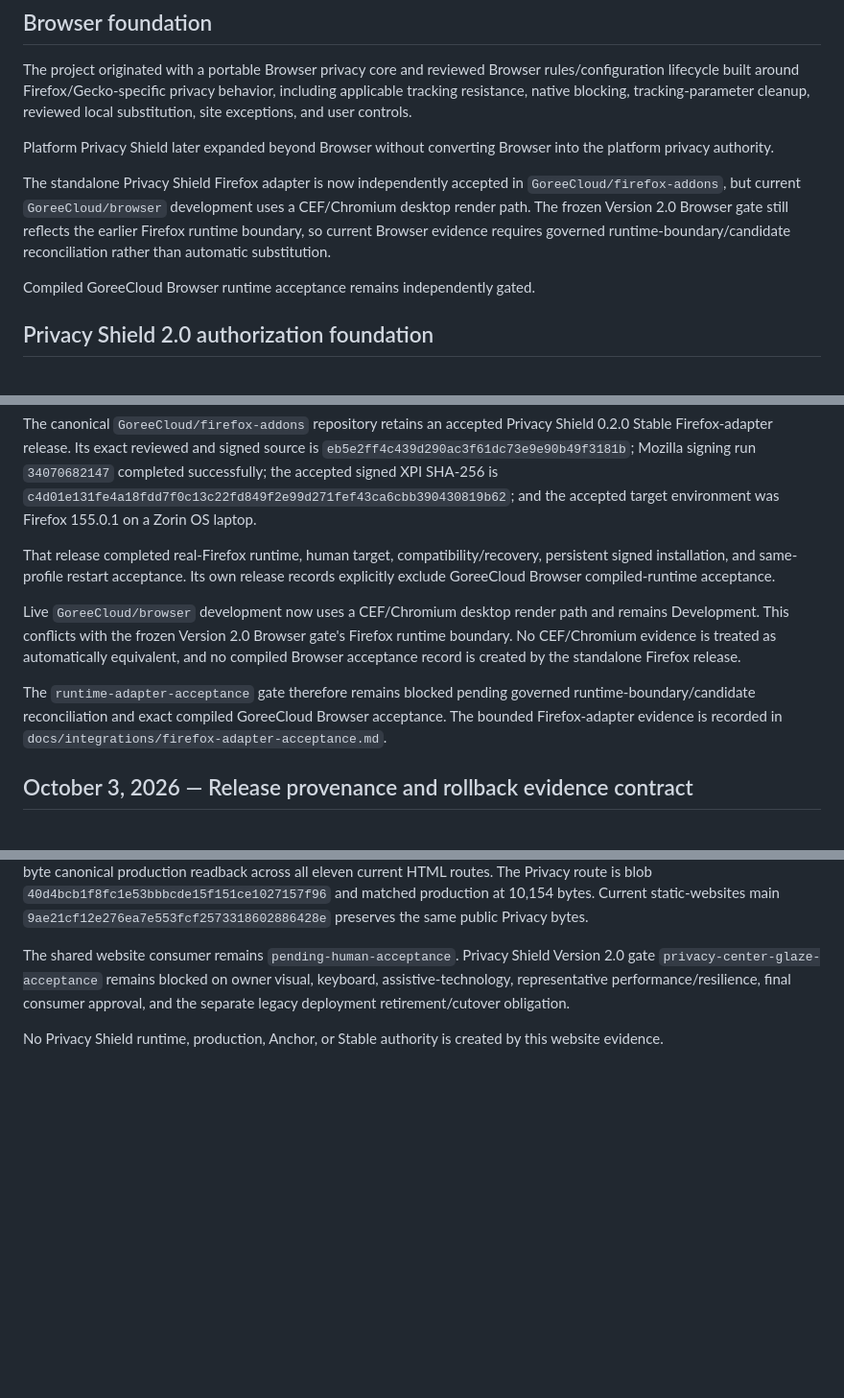
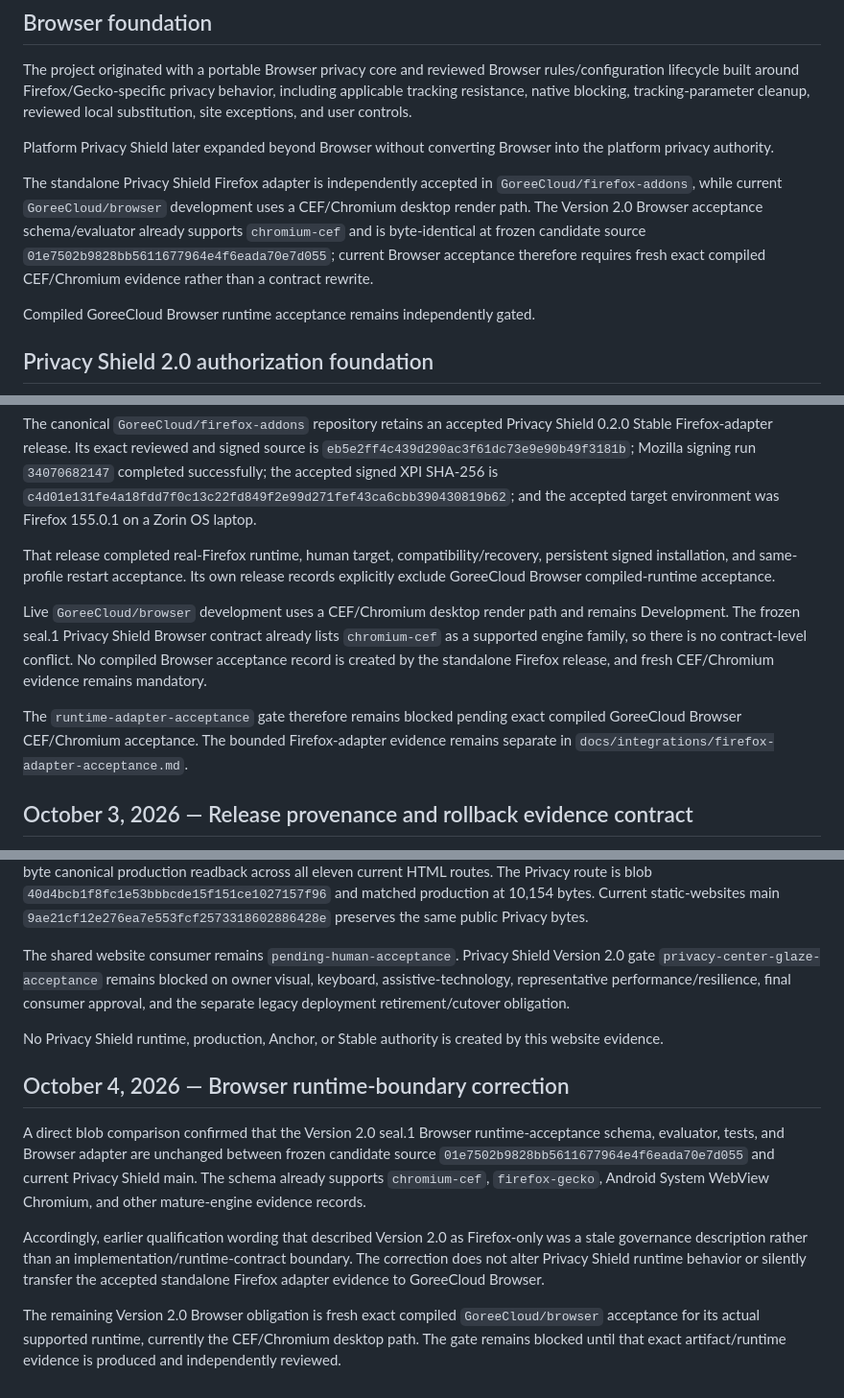
Before and after one commit to GoreeCloud/privacy-shield, a Markdown page: docs/PROJECT-RECORD.md, 3 parts joined by grey strips. Shown at 96% size. Rendered like a GitHub page; blank space fills up the shorter version.

Commit message:
Record Browser runtime-boundary correction

```diff
--- a/docs/PROJECT-RECORD.md
+++ b/docs/PROJECT-RECORD.md
@@ -25,7 +25,7 @@ The project originated with a portable Browser privacy core and reviewed Browser
 
 Platform Privacy Shield later expanded beyond Browser without converting Browser into the platform privacy authority.
 
-The standalone Privacy Shield Firefox adapter is now independently accepted in `GoreeCloud/firefox-addons`, but current `GoreeCloud/browser` development uses a CEF/Chromium desktop render path. The frozen Version 2.0 Browser gate still reflects the earlier Firefox runtime boundary, so current Browser evidence requires governed runtime-boundary/candidate reconciliation rather than automatic substitution.
+The standalone Privacy Shield Firefox adapter is independently accepted in `GoreeCloud/firefox-addons`, while current `GoreeCloud/browser` development uses a CEF/Chromium desktop render path. The Version 2.0 Browser acceptance schema/evaluator already supports `chromium-cef` and is byte-identical at frozen candidate source `01e7502b9828bb5611677964e4f6eada70e7d055`; current Browser acceptance therefore requires fresh exact compiled CEF/Chromium evidence rather than a contract rewrite.
 
 Compiled GoreeCloud Browser runtime acceptance remains independently gated.
 
@@ -391,9 +391,9 @@ The canonical `GoreeCloud/firefox-addons` repository retains an accepted Privacy
 
 That release completed real-Firefox runtime, human target, compatibility/recovery, persistent signed installation, and same-profile restart acceptance. Its own release records explicitly exclude GoreeCloud Browser compiled-runtime acceptance.
 
-Live `GoreeCloud/browser` development now uses a CEF/Chromium desktop render path and remains Development. This conflicts with the frozen Version 2.0 Browser gate's Firefox runtime boundary. No CEF/Chromium evidence is treated as automatically equivalent, and no compiled Browser acceptance record is created by the standalone Firefox release.
+Live `GoreeCloud/browser` development uses a CEF/Chromium desktop render path and remains Development. The frozen seal.1 Privacy Shield Browser contract already lists `chromium-cef` as a supported engine family, so there is no contract-level conflict. No compiled Browser acceptance record is created by the standalone Firefox release, and fresh CEF/Chromium evidence remains mandatory.
 
-The `runtime-adapter-acceptance` gate therefore remains blocked pending governed runtime-boundary/candidate reconciliation and exact compiled GoreeCloud Browser acceptance. The bounded Firefox-adapter evidence is recorded in `docs/integrations/firefox-adapter-acceptance.md`.
+The `runtime-adapter-acceptance` gate therefore remains blocked pending exact compiled GoreeCloud Browser CEF/Chromium acceptance. The bounded Firefox-adapter evidence remains separate in `docs/integrations/firefox-adapter-acceptance.md`.
 
 ## October 3, 2026 — Release provenance and rollback evidence contract
 
@@ -412,3 +412,11 @@ Exact deployed/readback candidate `17303b6c7381faaa0e89ce6175ce24048fb56a12` pas
 The shared website consumer remains `pending-human-acceptance`. Privacy Shield Version 2.0 gate `privacy-center-glaze-acceptance` remains blocked on owner visual, keyboard, assistive-technology, representative performance/resilience, final consumer approval, and the separate legacy deployment retirement/cutover obligation.
 
 No Privacy Shield runtime, production, Anchor, or Stable authority is created by this website evidence.
+
+## October 4, 2026 — Browser runtime-boundary correction
+
+A direct blob comparison confirmed that the Version 2.0 seal.1 Browser runtime-acceptance schema, evaluator, tests, and Browser adapter are unchanged between frozen candidate source `01e7502b9828bb5611677964e4f6eada70e7d055` and current Privacy Shield main. The schema already supports `chromium-cef`, `firefox-gecko`, Android System WebView Chromium, and other mature-engine evidence records.
+
+Accordingly, earlier qualification wording that described Version 2.0 as Firefox-only was a stale governance description rather than an implementation/runtime-contract boundary. The correction does not alter Privacy Shield runtime behavior or silently transfer the accepted standalone Firefox adapter evidence to GoreeCloud Browser.
+
+The remaining Version 2.0 Browser obligation is fresh exact compiled `GoreeCloud/browser` acceptance for its actual supported runtime, currently the CEF/Chromium desktop path. The gate remains blocked until that exact artifact/runtime evidence is produced and independently reviewed.
```
Also changed, not shown: other parts of docs/PROJECT-RECORD.md (+1 -1 lines).
